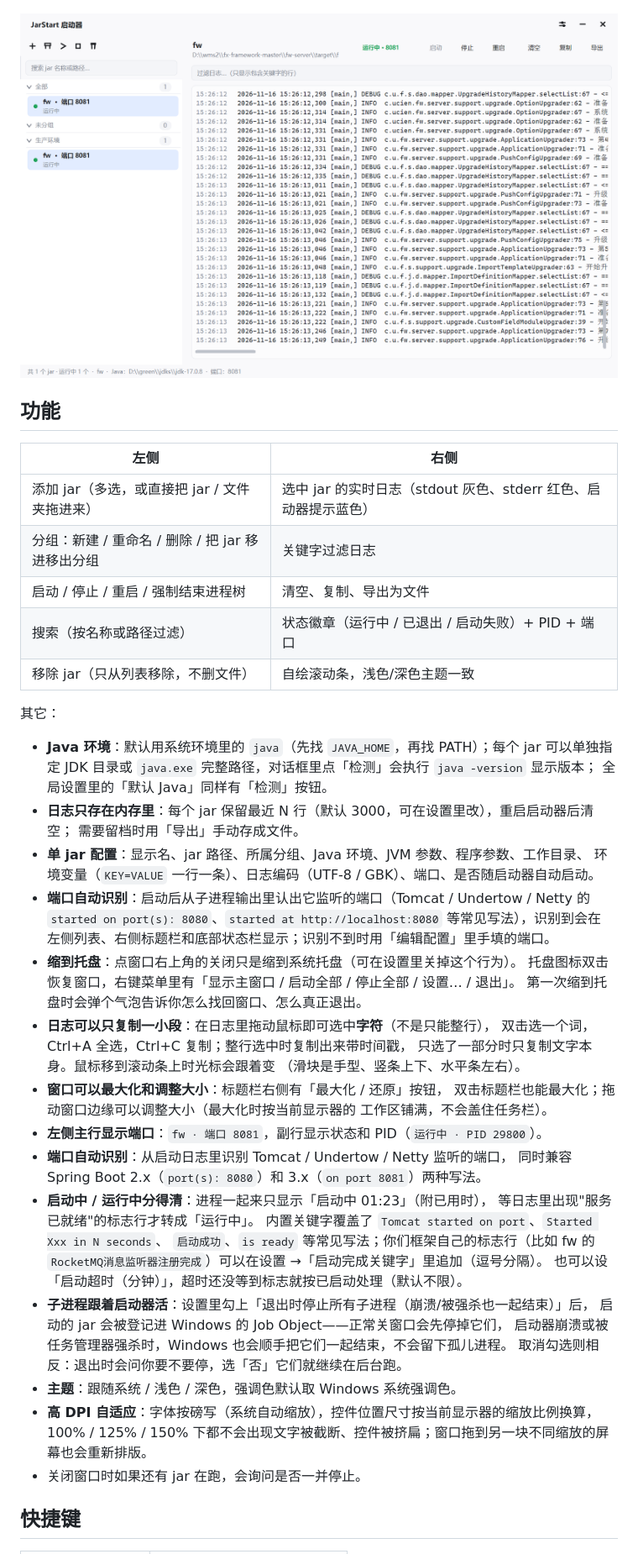
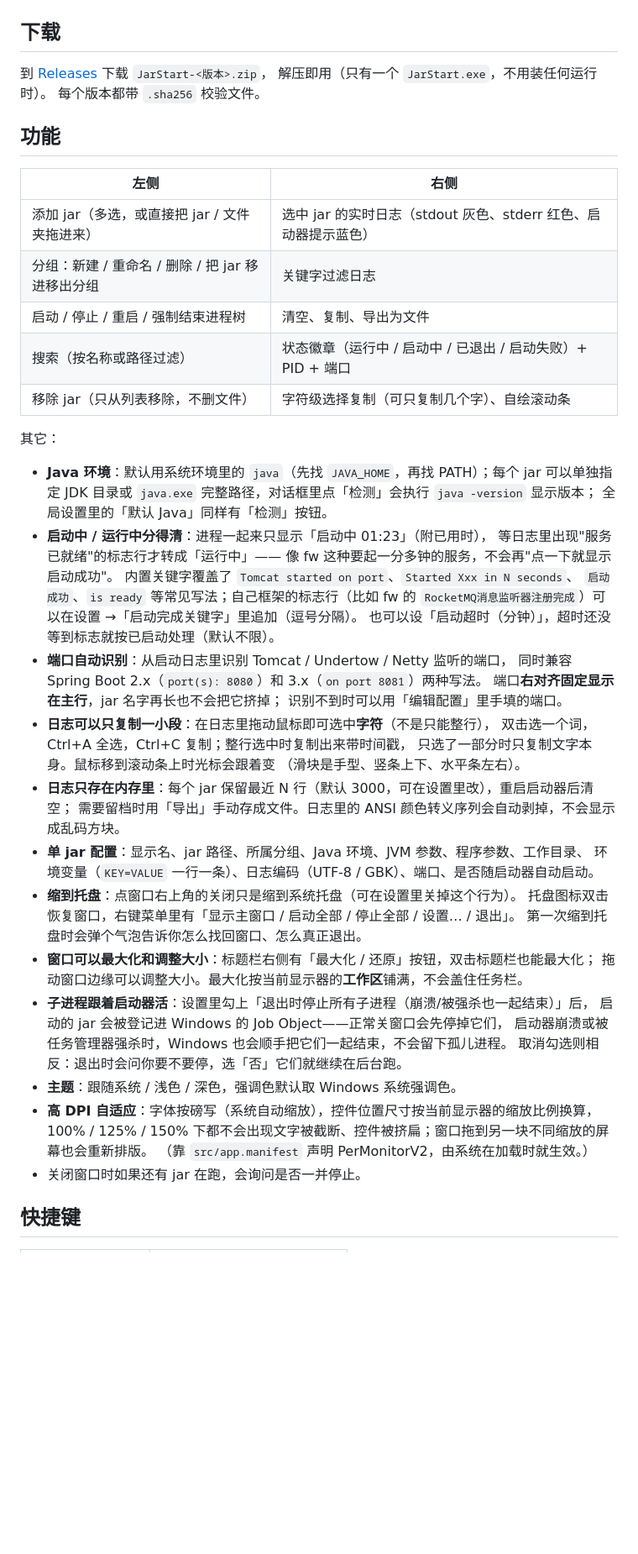
Before and after one commit to yc-2018/JarStart, a Markdown page: README.md, the part around one of its changes. Shown at 84% size. GitHub-like rendering; blank space fills up the shorter version.

```diff
--- a/README.md
+++ b/README.md
@@ -11,7 +11,11 @@
 
 ![设置](shots/82-settings.png)
 
-![真实服务](shots/91-real-running.png)
+## 下载
+
+到 [Releases](https://github.com/yc-2018/JarStart/releases) 下载 `JarStart-<版本>.zip`，
+解压即用（只有一个 `JarStart.exe`，不用装任何运行时）。
+每个版本都带 `.sha256` 校验文件。
 
 ## 功能
 
@@ -20,40 +24,38 @@
 | 添加 jar（多选，或直接把 jar / 文件夹拖进来） | 选中 jar 的实时日志（stdout 灰色、stderr 红色、启动器提示蓝色） |
 | 分组：新建 / 重命名 / 删除 / 把 jar 移进移出分组 | 关键字过滤日志 |
 | 启动 / 停止 / 重启 / 强制结束进程树 | 清空、复制、导出为文件 |
-| 搜索（按名称或路径过滤） | 状态徽章（运行中 / 已退出 / 启动失败）+ PID + 端口 |
-| 移除 jar（只从列表移除，不删文件） | 自绘滚动条，浅色/深色主题一致 |
+| 搜索（按名称或路径过滤） | 状态徽章（运行中 / 启动中 / 已退出 / 启动失败）+ PID + 端口 |
+| 移除 jar（只从列表移除，不删文件） | 字符级选择复制（可只复制几个字）、自绘滚动条 |
 
 其它：
 
 - **Java 环境**：默认用系统环境里的 `java`（先找 `JAVA_HOME`，再找 PATH）；每个 jar 可以单独指定
   JDK 目录或 `java.exe` 完整路径，对话框里点「检测」会执行 `java -version` 显示版本；
   全局设置里的「默认 Java」同样有「检测」按钮。
-- **日志只存在内存里**：每个 jar 保留最近 N 行（默认 3000，可在设置里改），重启启动器后清空；
-  需要留档时用「导出」手动存成文件。
-- **单 jar 配置**：显示名、jar 路径、所属分组、Java 环境、JVM 参数、程序参数、工作目录、
-  环境变量（`KEY=VALUE` 一行一条）、日志编码（UTF-8 / GBK）、端口、是否随启动器自动启动。
-- **端口自动识别**：启动后从子进程输出里认出它监听的端口（Tomcat / Undertow / Netty 的
-  `started on port(s): 8080`、`started at http://localhost:8080` 等常见写法），识别到会在
-  左侧列表、右侧标题栏和底部状态栏显示；识别不到时用「编辑配置」里手填的端口。
-- **缩到托盘**：点窗口右上角的关闭只是缩到系统托盘（可在设置里关掉这个行为）。
-  托盘图标双击恢复窗口，右键菜单里有「显示主窗口 / 启动全部 / 停止全部 / 设置… / 退出」。
-  第一次缩到托盘时会弹个气泡告诉你怎么找回窗口、怎么真正退出。
+- **启动中 / 运行中分得清**：进程一起来只显示「启动中 01:23」（附已用时），
+  等日志里出现"服务已就绪"的标志行才转成「运行中」——
+  像 fw 这种要起一分多钟的服务，不会再"点一下就显示启动成功"。
+  内置关键字覆盖了 `Tomcat started on port`、`Started Xxx in N seconds`、
+  `启动成功`、`is ready` 等常见写法；自己框架的标志行（比如 fw 的
+  `RocketMQ消息监听器注册完成`）可以在设置 →「启动完成关键字」里追加（逗号分隔）。
+  也可以设「启动超时（分钟）」，超时还没等到标志就按已启动处理（默认不限）。
+- **端口自动识别**：从启动日志里识别 Tomcat / Undertow / Netty 监听的端口，
+  同时兼容 Spring Boot 2.x（`port(s): 8080`）和 3.x（`on port 8081`）两种写法。
+  端口**右对齐固定显示在主行**，jar 名字再长也不会把它挤掉；
+  识别不到时可以用「编辑配置」里手填的端口。
 - **日志可以只复制一小段**：在日志里拖动鼠标即可选中**字符**（不是只能整行），
   双击选一个词，Ctrl+A 全选，Ctrl+C 复制；整行选中时复制出来带时间戳，
   只选了一部分时只复制文字本身。鼠标移到滚动条上时光标会跟着变
   （滑块是手型、竖条上下、水平条左右）。
-- **窗口可以最大化和调整大小**：标题栏右侧有「最大化 / 还原」按钮，
-  双击标题栏也能最大化；拖动窗口边缘可以调整大小（最大化时按当前显示器的
-  工作区铺满，不会盖住任务栏）。
-- **左侧主行显示端口**：`fw · 端口 8081`，副行显示状态和 PID（`运行中 · PID 29800`）。
-- **端口自动识别**：从启动日志里识别 Tomcat / Undertow / Netty 监听的端口，
-  同时兼容 Spring Boot 2.x（`port(s): 8080`）和 3.x（`on port 8081`）两种写法。
-- **启动中 / 运行中分得清**：进程一起来只显示「启动中 01:23」（附已用时），
-  等日志里出现"服务已就绪"的标志行才转成「运行中」。
-  内置关键字覆盖了 `Tomcat started on port`、`Started Xxx in N seconds`、
-  `启动成功`、`is ready` 等常见写法；你们框架自己的标志行（比如 fw 的
-  `RocketMQ消息监听器注册完成`）可以在设置 →「启动完成关键字」里追加（逗号分隔）。
-  也可以设「启动超时（分钟）」，超时还没等到标志就按已启动处理（默认不限）。
+- **日志只存在内存里**：每个 jar 保留最近 N 行（默认 3000，可在设置里改），重启启动器后清空；
+  需要留档时用「导出」手动存成文件。日志里的 ANSI 颜色转义序列会自动剥掉，不会显示成乱码方块。
+- **单 jar 配置**：显示名、jar 路径、所属分组、Java 环境、JVM 参数、程序参数、工作目录、
+  环境变量（`KEY=VALUE` 一行一条）、日志编码（UTF-8 / GBK）、端口、是否随启动器自动启动。
+- **缩到托盘**：点窗口右上角的关闭只是缩到系统托盘（可在设置里关掉这个行为）。
+  托盘图标双击恢复窗口，右键菜单里有「显示主窗口 / 启动全部 / 停止全部 / 设置… / 退出」。
+  第一次缩到托盘时会弹个气泡告诉你怎么找回窗口、怎么真正退出。
+- **窗口可以最大化和调整大小**：标题栏右侧有「最大化 / 还原」按钮，双击标题栏也能最大化；
+  拖动窗口边缘可以调整大小。最大化按当前显示器的**工作区**铺满，不会盖住任务栏。
 - **子进程跟着启动器活**：设置里勾上「退出时停止所有子进程（崩溃/被强杀也一起结束）」后，
   启动的 jar 会被登记进 Windows 的 Job Object——正常关窗口会先停掉它们，
   启动器崩溃或被任务管理器强杀时，Windows 也会顺手把它们一起结束，不会留下孤儿进程。
@@ -61,6 +63,7 @@
 - **主题**：跟随系统 / 浅色 / 深色，强调色默认取 Windows 系统强调色。
 - **高 DPI 自适应**：字体按磅写（系统自动缩放），控件位置尺寸按当前显示器的缩放比例换算，
   100% / 125% / 150% 下都不会出现文字被截断、控件被挤扁；窗口拖到另一块不同缩放的屏幕也会重新排版。
+  （靠 `src/app.manifest` 声明 PerMonitorV2，由系统在加载时就生效。）
 - 关闭窗口时如果还有 jar 在跑，会询问是否一并停止。
 
 ## 快捷键
```
Also changed, not shown: other parts of README.md (+35 -16 lines), shots/30-light.png, shots/31-dark.png, shots/81-isolated-run.png, shots/93-scroll-before.png, shots/94-scroll-after.png, 9 other files.
